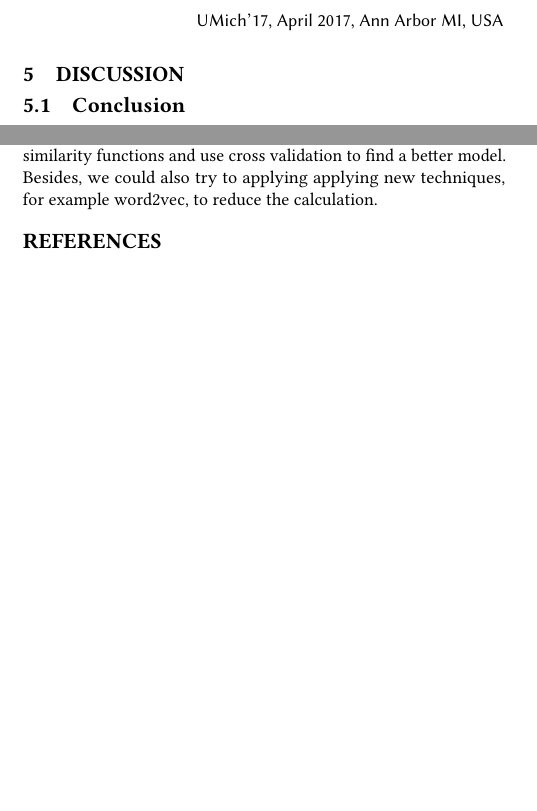
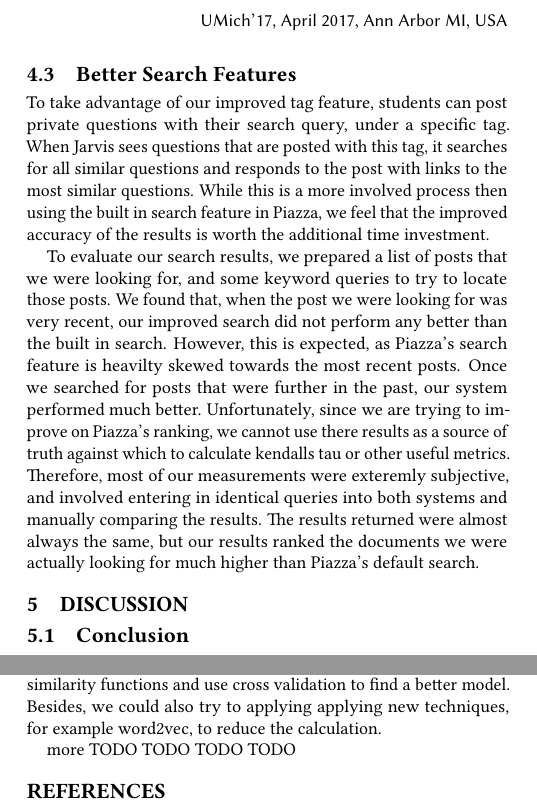
Before and after one commit to pranavr93/piazza_bot, a LaTeX paper (latex/report.tex): two parts of the columns of page 3 of 3, joined at a grey line, cut so that both start at the same text, the shorter picture padded with empty space. Compiled offline with pdfLaTeX.

Commit message:
onto page four

```diff
--- a/latex/report.tex
+++ b/latex/report.tex
@@ -133,9 +133,15 @@ Jarvis will then look through all of the questions that have been posted in the
 
 Unfortunately, 'best' or 'top' questions is an exteremly subjective measure. We do not have a golden list of the best questions to compare our results to. So, we tried to do a few things. We looked through several weeks worth of questions, and tried to find a few, exteremly important posts that we knew \textit{must} show up in the final output. These included instructor clarification posts, notes about when and where the exams were, and other important course logistic posts. For the questions we found, Jarvis always had these in the top ten. The other way we were able to evaluate is by manually looking at the questions that Jarvis has found, and attempt to determine if the questions reflect the best questions posted that week. Again, this was exteremly subjective, but for every question listed in the top questions, we were able to find something about it that made it worthy of being in the list.
 
+\subsection{Better Search Features}
+To take advantage of our improved tag feature, students can post private questions with their search query, under a specific tag. When Jarvis sees questions that are posted with this tag, it searches for all similar questions and responds to the post with links to the most similar questions. While this is a more involved process then using the built in search feature in Piazza, we feel that the improved accuracy of the results is worth the additional time investment.
+
+To evaluate our search results, we prepared a list of posts that we were looking for, and some keyword queries to try to locate those posts. We found that, when the post we were looking for was very recent, our improved search did not perform any better than the built in search. However, this is expected, as Piazza's search feature is heavilty skewed towards the most recent posts. Once we searched for posts that were further in the past, our system performed much better. Unfortunately, since we are trying to improve on Piazza's ranking, we cannot use there results as a source of truth against which to calculate kendalls tau or other useful metrics. Therefore, most of our measurements were exteremly subjective, and involved entering in identical queries into both systems and manually comparing the results. The results returned were almost always the same, but our results ranked the documents we were actually looking for much higher than Piazza's default search.
+
 \section{Discussion}
 
 \subsection{Conclusion}
+TODO TODO TODO TODO
 
 \subsection{Deliverables}
 We have open-sourced on implmentation of Jarvis, as well as the code to download and index Piazza. All of the Jarvis bot code is available on Github, \href{https://github.com/pranavr93/piazza_bot}{here}
@@ -146,6 +152,9 @@ A large portion of our work had to do with dealing with messy input data scraped
 \subsection{Future Work}
 In the future, we can improve our algorithm by improving on term selection and similarity calculation. For term selection, we can improve by using n-gram, for example bigram or trigram, which may better capture the relationship in each document.Also, we could try implement  grammar structure analysis of a sentence using a set of input transformation rules to represent grammar rules. For similarity calculation, we can try applying different similarity functions and use cross validation to find a better model. Besides, we could also try to applying applying new techniques, for example word2vec, to reduce the calculation.
 
+more TODO TODO TODO TODO
+
+
 
 \bibliographystyle{ACM-Reference-Format}
 \bibliography{sigproc}
```
Also changed, not shown: latex/report.pdf, 1 other file.
